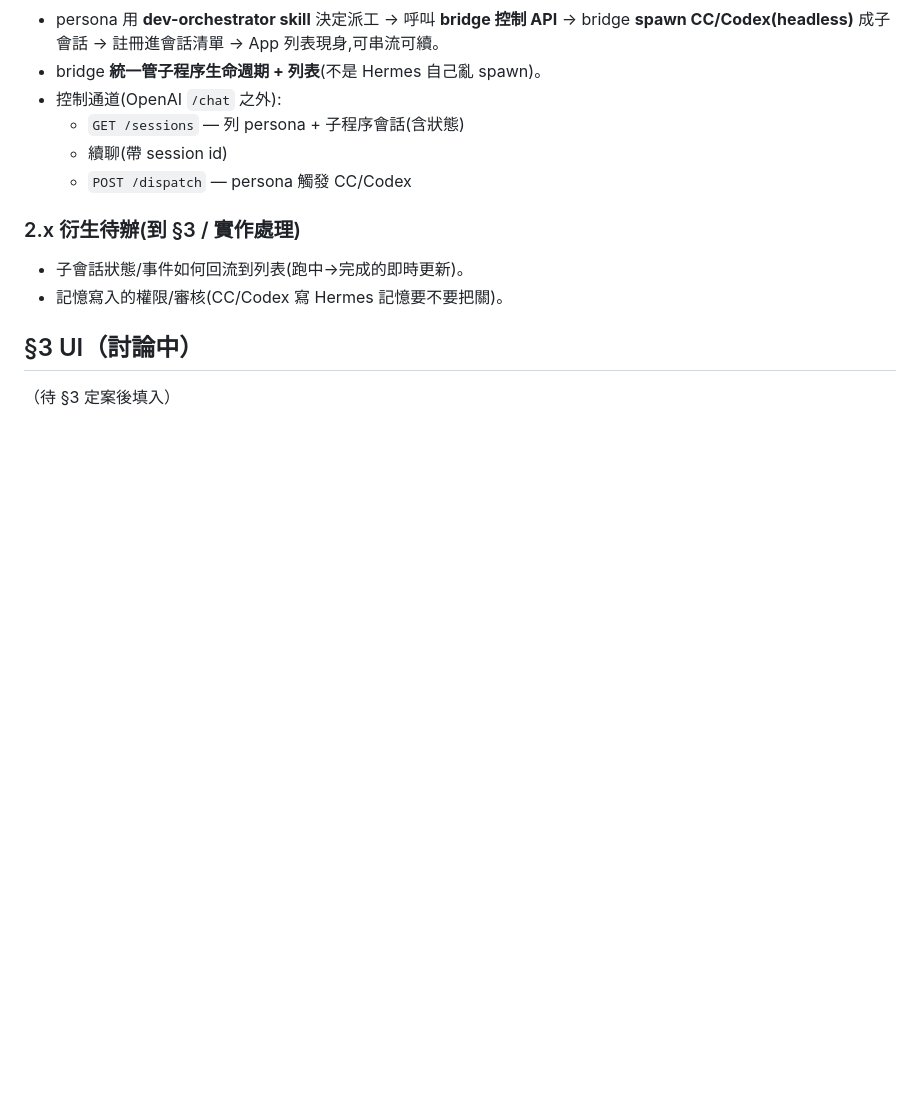
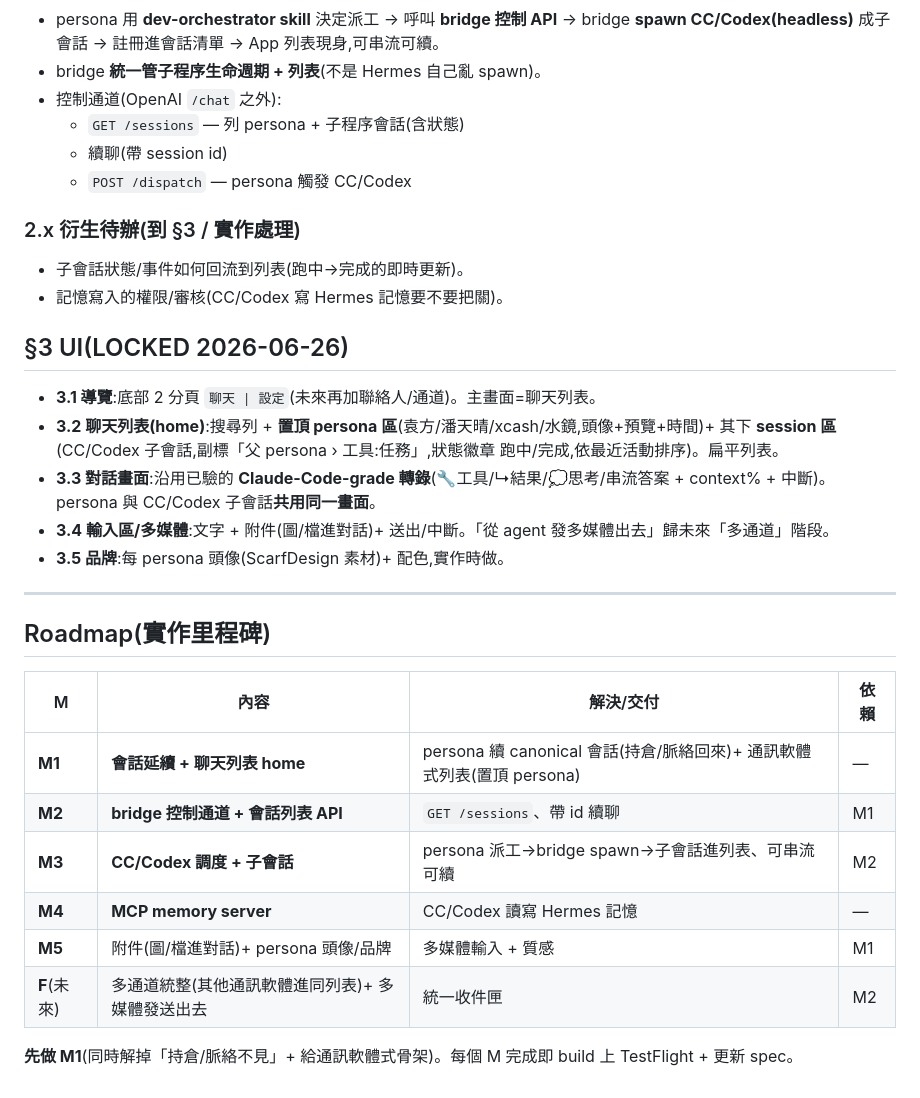
Before and after one commit to cashtsai/hermes-studio-bridge, a Markdown page: docs/PRODUCT_SPEC.md, the part around the change. GitHub-like rendering; blank space fills up the shorter version.

Commit message:
spec: §3 UI locked + implementation roadmap (M1-M5). Full spec complete.
Co-Authored-By: Claude Opus 4.8 <noreply@anthropic.com>

```diff
--- a/docs/PRODUCT_SPEC.md
+++ b/docs/PRODUCT_SPEC.md
@@ -68,5 +68,25 @@ App 本身只是窗口;未來在窗口內**統整其他通訊軟體 + 多媒體
 - 子會話狀態/事件如何回流到列表(跑中→完成的即時更新)。
 - 記憶寫入的權限/審核(CC/Codex 寫 Hermes 記憶要不要把關)。
 
-## §3 UI（討論中）
-（待 §3 定案後填入）
+## §3 UI(LOCKED 2026-06-26)
+
+- **3.1 導覽**:底部 2 分頁 `聊天 | 設定`(未來再加聯絡人/通道)。主畫面=聊天列表。
+- **3.2 聊天列表(home)**:搜尋列 + **置頂 persona 區**(袁方/潘天晴/xcash/水鏡,頭像+預覽+時間)+ 其下 **session 區**(CC/Codex 子會話,副標「父 persona › 工具:任務」,狀態徽章 跑中/完成,依最近活動排序)。扁平列表。
+- **3.3 對話畫面**:沿用已驗的 **Claude-Code-grade 轉錄**(🔧工具/↳結果/💭思考/串流答案 + context% + 中斷)。persona 與 CC/Codex 子會話**共用同一畫面**。
+- **3.4 輸入區/多媒體**:文字 + 附件(圖/檔進對話)+ 送出/中斷。「從 agent 發多媒體出去」歸未來「多通道」階段。
+- **3.5 品牌**:每 persona 頭像(ScarfDesign 素材)+ 配色,實作時做。
+
+---
+
+## Roadmap(實作里程碑)
+
+| M | 內容 | 解決/交付 | 依賴 |
+|---|---|---|---|
+| **M1** | **會話延續 + 聊天列表 home** | persona 續 canonical 會話(持倉/脈絡回來)+ 通訊軟體式列表(置頂 persona) | — |
+| **M2** | **bridge 控制通道 + 會話列表 API** | `GET /sessions`、帶 id 續聊 | M1 |
+| **M3** | **CC/Codex 調度 + 子會話** | persona 派工→bridge spawn→子會話進列表、可串流可續 | M2 |
+| **M4** | **MCP memory server** | CC/Codex 讀寫 Hermes 記憶 | — |
+| **M5** | 附件(圖/檔進對話)+ persona 頭像/品牌 | 多媒體輸入 + 質感 | M1 |
+| **F**(未來) | 多通道統整(其他通訊軟體進同列表)+ 多媒體發送出去 | 統一收件匣 | M2 |
+
+**先做 M1**(同時解掉「持倉/脈絡不見」+ 給通訊軟體式骨架)。每個 M 完成即 build 上 TestFlight + 更新 spec。
```
